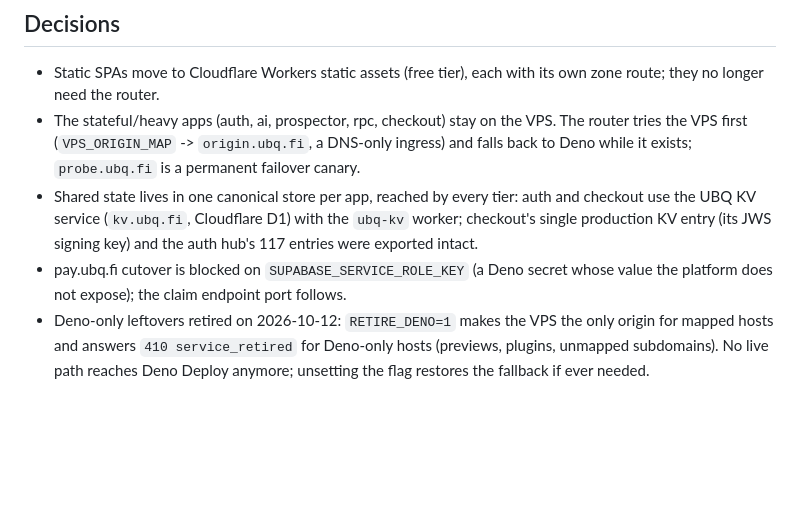
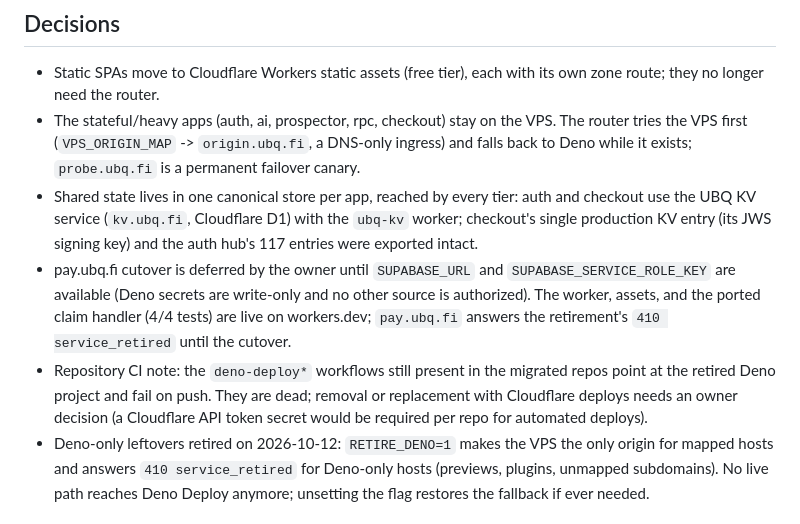
Before and after one commit to ubiquity/ubq.fi-router, a Markdown page: docs/deno-retirement-audit-2026-10-12.md, the part around the change. Drawn GitHub-style; blank space fills up the shorter version.

Commit message:
docs: record the pay deferral and the dead workflow state

```diff
--- a/docs/deno-retirement-audit-2026-10-12.md
+++ b/docs/deno-retirement-audit-2026-10-12.md
@@ -42,8 +42,15 @@ was returning 503 before this migration.
   auth and checkout use the UBQ KV service (`kv.ubq.fi`, Cloudflare D1) with the
   `ubq-kv` worker; checkout's single production KV entry (its JWS signing key)
   and the auth hub's 117 entries were exported intact.
-- pay.ubq.fi cutover is blocked on `SUPABASE_SERVICE_ROLE_KEY` (a Deno secret
-  whose value the platform does not expose); the claim endpoint port follows.
+- pay.ubq.fi cutover is deferred by the owner until `SUPABASE_URL` and
+  `SUPABASE_SERVICE_ROLE_KEY` are available (Deno secrets are write-only and no
+  other source is authorized). The worker, assets, and the ported claim handler
+  (4/4 tests) are live on workers.dev; `pay.ubq.fi` answers the retirement's
+  `410 service_retired` until the cutover.
+- Repository CI note: the `deno-deploy*` workflows still present in the migrated
+  repos point at the retired Deno project and fail on push. They are dead;
+  removal or replacement with Cloudflare deploys needs an owner decision (a
+  Cloudflare API token secret would be required per repo for automated deploys).
 - Deno-only leftovers retired on 2026-10-12: `RETIRE_DENO=1` makes the VPS the
   only origin for mapped hosts and answers `410 service_retired` for Deno-only
   hosts (previews, plugins, unmapped subdomains). No live path reaches Deno
```
